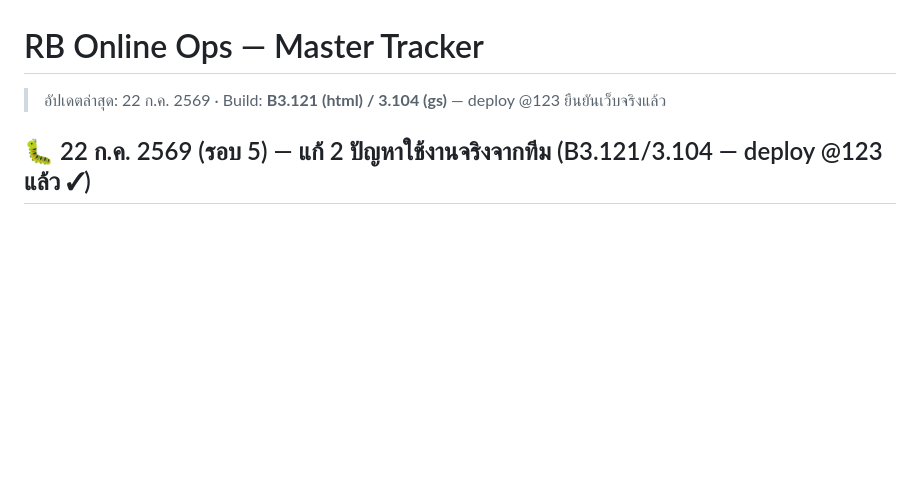
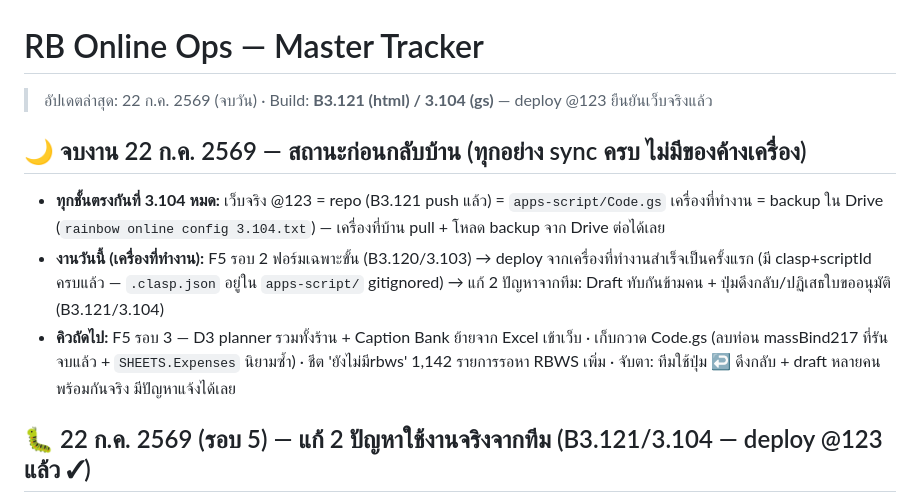
Before and after one commit to Luffy108269/rainbow-online-ops, a Markdown page: RB_Ops_Master_Tracker.md, the part around the change. GitHub-like rendering; blank space fills up the shorter version.

Commit message:
tracker: สรุปจบงาน 22 ก.ค. — ทุกชั้น sync ที่ 3.104 ครบ ทำต่อจากบ้านได้เลย

```diff
--- a/RB_Ops_Master_Tracker.md
+++ b/RB_Ops_Master_Tracker.md
@@ -1,5 +1,10 @@
 # RB Online Ops — Master Tracker
-> อัปเดตล่าสุด: 22 ก.ค. 2569 · Build: **B3.121 (html) / 3.104 (gs)** — deploy @123 ยืนยันเว็บจริงแล้ว
+> อัปเดตล่าสุด: 22 ก.ค. 2569 (จบวัน) · Build: **B3.121 (html) / 3.104 (gs)** — deploy @123 ยืนยันเว็บจริงแล้ว
+
+## 🌙 จบงาน 22 ก.ค. 2569 — สถานะก่อนกลับบ้าน (ทุกอย่าง sync ครบ ไม่มีของค้างเครื่อง)
+- **ทุกชั้นตรงกันที่ 3.104 หมด:** เว็บจริง @123 = repo (B3.121 push แล้ว) = `apps-script/Code.gs` เครื่องที่ทำงาน = backup ใน Drive (`rainbow online config 3.104.txt`) — เครื่องที่บ้าน pull + โหลด backup จาก Drive ต่อได้เลย
+- **งานวันนี้ (เครื่องที่ทำงาน):** F5 รอบ 2 ฟอร์มเฉพาะขั้น (B3.120/3.103) → deploy จากเครื่องที่ทำงานสำเร็จเป็นครั้งแรก (มี clasp+scriptId ครบแล้ว — `.clasp.json` อยู่ใน `apps-script/` gitignored) → แก้ 2 ปัญหาจากทีม: Draft ทับกันข้ามคน + ปุ่มดึงกลับ/ปฏิเสธใบขออนุมัติ (B3.121/3.104)
+- **คิวถัดไป:** F5 รอบ 3 — D3 planner รวมทั้งร้าน + Caption Bank ย้ายจาก Excel เข้าเว็บ · เก็บกวาด Code.gs (ลบท่อน massBind217 ที่รันจบแล้ว + `SHEETS.Expenses` นิยามซ้ำ) · ชีต 'ยังไม่มีrbws' 1,142 รายการรอหา RBWS เพิ่ม · จับตา: ทีมใช้ปุ่ม ↩️ ดึงกลับ + draft หลายคนพร้อมกันจริง มีปัญหาแจ้งได้เลย
 
 ## 🐛 22 ก.ค. 2569 (รอบ 5) — แก้ 2 ปัญหาใช้งานจริงจากทีม (B3.121/3.104 — deploy @123 แล้ว ✓)
 - **(1) Draft เบิกทับกันข้ามคน** — Jane คีย์ draft ไว้ → Ticha (หน้าเว็บเปิดค้าง state เก่า) มาคีย์ต่อ → ของ Jane หายทั้งชุด · **สาเหตุ:** `wdDraftSync` เขียนทับทั้งชีตด้วย state ในเครื่องของคนกดล่าสุด · **แก้:** action ใหม่ `wdDraftOp` — sync รายรายการ (set=upsert ตาม sku / del / delMany) ใต้ **LockService** กันเขียนชนกัน · ตอบ draft ล่าสุดทั้งชุดกลับทุกครั้ง → หน้าจอเห็นของเพื่อนโผล่ทันทีที่ตัวเอง sync · เปิดแท็บเบิกทีไรโหลด draft ใหม่เสมอ (เดิมโหลดแค่ตอน login) · ส่งใบเบิกแล้วลบเฉพาะ SKU ที่ส่ง (delMany — ของที่เพื่อนเพิ่งเพิ่มระหว่างนั้นไม่โดนล้าง) · `wdDraftSync` เดิมคงไว้เพื่อ client เก่าที่ยังไม่ refresh · โบนัส: `wdDraftList` ส่ง hist ด้วยแล้ว (เดิม breakdown ที่มาจำนวนหายตอน reload — บั๊กแฝง B3.50)
```
